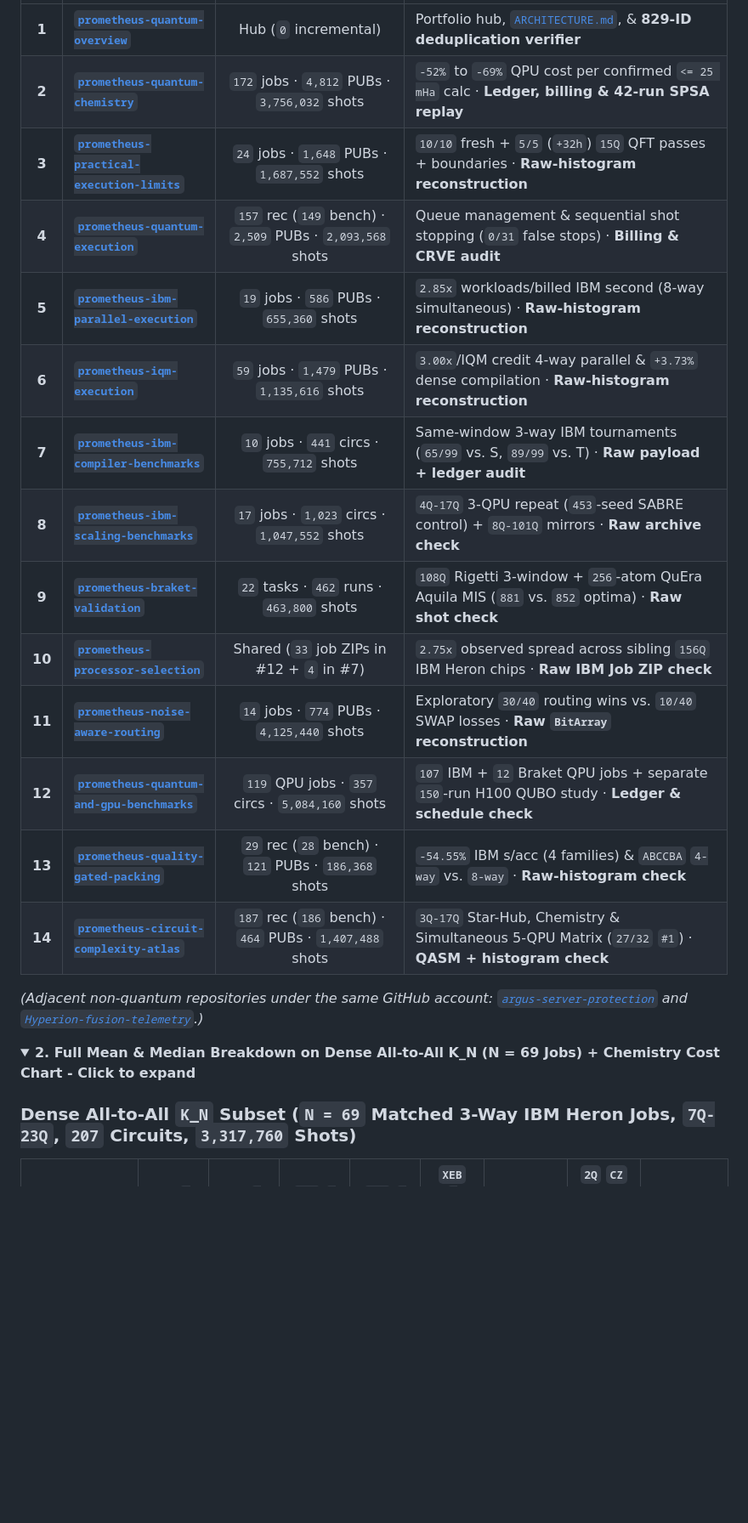
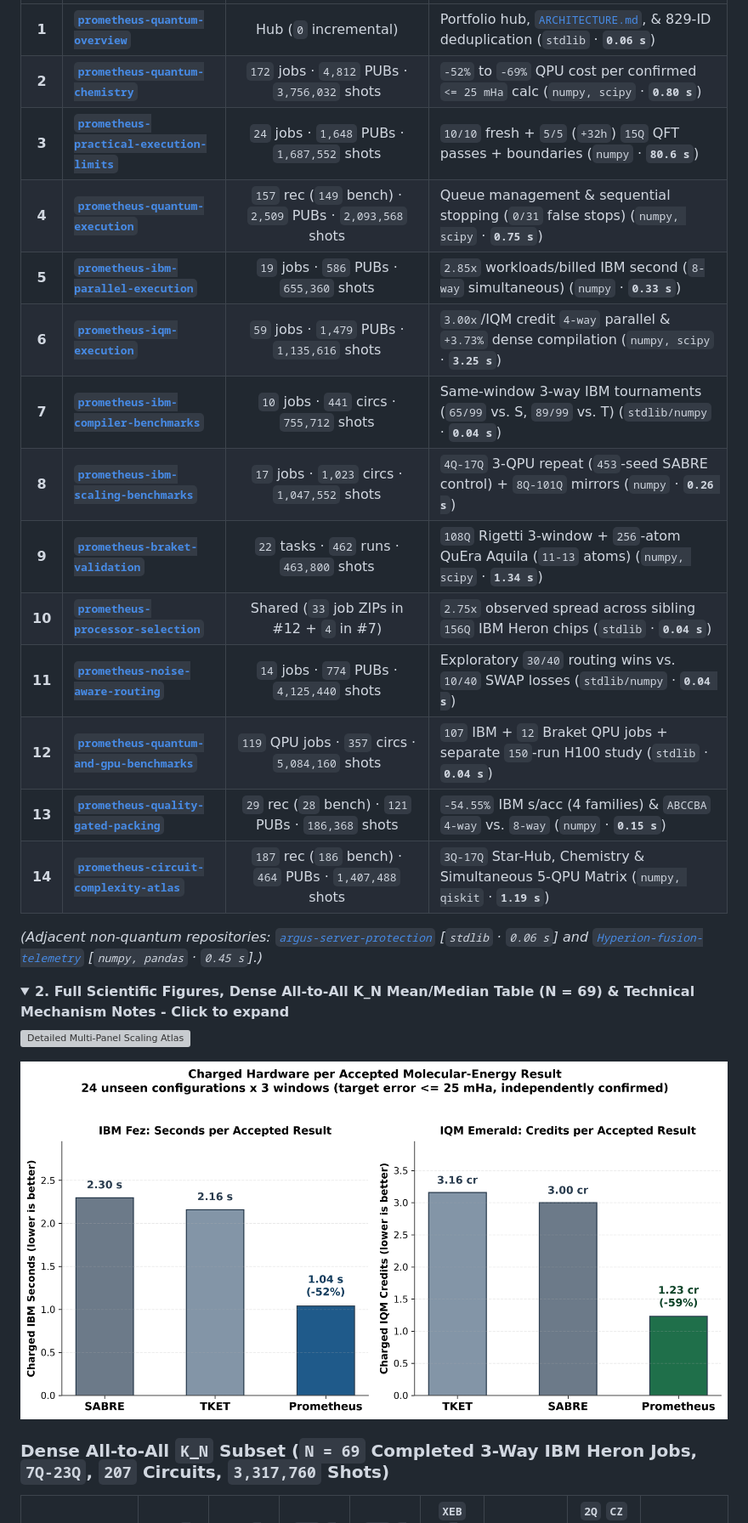
Before and after one commit to PrometheusDynamicsCanada/prometheus-quantum-overview, a Markdown page: README.md, the part around one of its changes. Shown at 85% size. Drawn GitHub-style; folded sections open; blank space fills up the shorter version; grey boxes are pictures that could not be loaded.

```diff
--- a/README.md
+++ b/README.md
@@ -59,27 +65,31 @@ Global portfolio totals are maintained in [`PORTFOLIO_ACCOUNTING_LEDGER.json`](P
 | :---: | :--- | :---: | :--- |
-| **1** | **[`prometheus-quantum-overview`](https://github.com/PrometheusDynamicsCanada/prometheus-quantum-overview)** | Hub (`0` incremental) | Portfolio hub, [`ARCHITECTURE.md`](ARCHITECTURE.md), & **829-ID deduplication verifier** |
-| **2** | **[`prometheus-quantum-chemistry`](https://github.com/PrometheusDynamicsCanada/prometheus-quantum-chemistry)** | `172` jobs · `4,812` PUBs · `3,756,032` shots | `-52%` to `-69%` QPU cost per confirmed `<= 25 mHa` calc · **Ledger, billing & 42-run SPSA replay** |
-| **3** | **[`prometheus-practical-execution-limits`](https://github.com/PrometheusDynamicsCanada/prometheus-practical-execution-limits)** | `24` jobs · `1,648` PUBs · `1,687,552` shots | `10/10` fresh + `5/5` (`+32h`) `15Q` QFT passes + boundaries · **Raw-histogram reconstruction** |
-| **4** | **[`prometheus-quantum-execution`](https://github.com/PrometheusDynamicsCanada/prometheus-quantum-execution)** | `157` rec (`149` bench) · `2,509` PUBs · `2,093,568` shots | Queue management & sequential shot stopping (`0/31` false stops) · **Billing & CRVE audit** |
-| **5** | **[`prometheus-ibm-parallel-execution`](https://github.com/PrometheusDynamicsCanada/prometheus-ibm-parallel-execution)** | `19` jobs · `586` PUBs · `655,360` shots | `2.85x` workloads/billed IBM second (8-way simultaneous) · **Raw-histogram reconstruction** |
-| **6** | **[`prometheus-iqm-execution`](https://github.com/PrometheusDynamicsCanada/prometheus-iqm-execution)** | `59` jobs · `1,479` PUBs · `1,135,616` shots | `3.00x`/IQM credit 4-way parallel & `+3.73%` dense compilation · **Raw-histogram reconstruction** |
-| **7** | **[`prometheus-ibm-compiler-benchmarks`](https://github.com/PrometheusDynamicsCanada/prometheus-ibm-compiler-benchmarks)** | `10` jobs · `441` circs · `755,712` shots | Same-window 3-way IBM tournaments (`65/99` vs. S, `89/99` vs. T) · **Raw payload + ledger audit** |
-| **8** | **[`prometheus-ibm-scaling-benchmarks`](https://github.com/PrometheusDynamicsCanada/prometheus-ibm-scaling-benchmarks)** | `17` jobs · `1,023` circs · `1,047,552` shots | `4Q-17Q` 3-QPU repeat (`453`-seed SABRE control) + `8Q-101Q` mirrors · **Raw archive check** |
-| **9** | **[`prometheus-braket-validation`](https://github.com/PrometheusDynamicsCanada/prometheus-braket-validation)** | `22` tasks · `462` runs · `463,800` shots | `108Q` Rigetti 3-window + `256`-atom QuEra Aquila MIS (`881` vs. `852` optima) · **Raw shot check** |
-| **10** | **[`prometheus-processor-selection`](https://github.com/PrometheusDynamicsCanada/prometheus-processor-selection)** | Shared (`33` job ZIPs in #12 + `4` in #7) | `2.75x` observed spread across sibling `156Q` IBM Heron chips · **Raw IBM Job ZIP check** |
-| **11** | **[`prometheus-noise-aware-routing`](https://github.com/PrometheusDynamicsCanada/prometheus-noise-aware-routing)** | `14` jobs · `774` PUBs · `4,125,440` shots | Exploratory `30/40` routing wins vs. `10/40` SWAP losses · **Raw `BitArray` reconstruction** |
-| **12** | **[`prometheus-quantum-and-gpu-benchmarks`](https://github.com/PrometheusDynamicsCanada/prometheus-quantum-and-gpu-benchmarks)** | `119` QPU jobs · `357` circs · `5,084,160` shots | `107` IBM + `12` Braket QPU jobs + separate `150`-run H100 QUBO study · **Ledger & schedule check** |
-| **13** | **[`prometheus-quality-gated-packing`](https://github.com/PrometheusDynamicsCanada/prometheus-quality-gated-packing)** | `29` rec (`28` bench) · `121` PUBs · `186,368` shots | `-54.55%` IBM s/acc (4 families) & `ABCCBA` `4-way` vs. `8-way` · **Raw-histogram check** |
-| **14** | **[`prometheus-circuit-complexity-atlas`](https://github.com/PrometheusDynamicsCanada/prometheus-circuit-complexity-atlas)** | `187` rec (`186` bench) · `464` PUBs · `1,407,488` shots | `3Q-17Q` Star-Hub, Chemistry & Simultaneous 5-QPU Matrix (`27/32` `#1`) · **QASM + histogram check** |
+| **1** | **[`prometheus-quantum-overview`](https://github.com/PrometheusDynamicsCanada/prometheus-quantum-overview)** | Hub (`0` incremental) | Portfolio hub, [`ARCHITECTURE.md`](ARCHITECTURE.md), & 829-ID deduplication (`stdlib` · **`0.06 s`**) |
+| **2** | **[`prometheus-quantum-chemistry`](https://github.com/PrometheusDynamicsCanada/prometheus-quantum-chemistry)** | `172` jobs · `4,812` PUBs · `3,756,032` shots | `-52%` to `-69%` QPU cost per confirmed `<= 25 mHa` calc (`numpy, scipy` · **`0.80 s`**) |
+| **3** | **[`prometheus-practical-execution-limits`](https://github.com/PrometheusDynamicsCanada/prometheus-practical-execution-limits)** | `24` jobs · `1,648` PUBs · `1,687,552` shots | `10/10` fresh + `5/5` (`+32h`) `15Q` QFT passes + boundaries (`numpy` · **`80.6 s`**) |
+| **4** | **[`prometheus-quantum-execution`](https://github.com/PrometheusDynamicsCanada/prometheus-quantum-execution)** | `157` rec (`149` bench) · `2,509` PUBs · `2,093,568` shots | Queue management & sequential stopping (`0/31` false stops) (`numpy, scipy` · **`0.75 s`**) |
+| **5** | **[`prometheus-ibm-parallel-execution`](https://github.com/PrometheusDynamicsCanada/prometheus-ibm-parallel-execution)** | `19` jobs · `586` PUBs · `655,360` shots | `2.85x` workloads/billed IBM second (`8-way` simultaneous) (`numpy` · **`0.33 s`**) |
+| **6** | **[`prometheus-iqm-execution`](https://github.com/PrometheusDynamicsCanada/prometheus-iqm-execution)** | `59` jobs · `1,479` PUBs · `1,135,616` shots | `3.00x`/IQM credit `4-way` parallel & `+3.73%` dense compilation (`numpy, scipy` · **`3.25 s`**) |
+| **7** | **[`prometheus-ibm-compiler-benchmarks`](https://github.com/PrometheusDynamicsCanada/prometheus-ibm-compiler-benchmarks)** | `10` jobs · `441` circs · `755,712` shots | Same-window 3-way IBM tournaments (`65/99` vs. S, `89/99` vs. T) (`stdlib/numpy` · **`0.04 s`**) |
+| **8** | **[`prometheus-ibm-scaling-benchmarks`](https://github.com/PrometheusDynamicsCanada/prometheus-ibm-scaling-benchmarks)** | `17` jobs · `1,023` circs · `1,047,552` shots | `4Q-17Q` 3-QPU repeat (`453`-seed SABRE control) + `8Q-101Q` mirrors (`numpy` · **`0.26 s`**) |
+| **9** | **[`prometheus-braket-validation`](https://github.com/PrometheusDynamicsCanada/prometheus-braket-validation)** | `22` tasks · `462` runs · `463,800` shots | `108Q` Rigetti 3-window + `256`-atom QuEra Aquila (`11-13` atoms) (`numpy, scipy` · **`1.34 s`**) |
+| **10** | **[`prometheus-processor-selection`](https://github.com/PrometheusDynamicsCanada/prometheus-processor-selection)** | Shared (`33` job ZIPs in #12 + `4` in #7) | `2.75x` observed spread across sibling `156Q` IBM Heron chips (`stdlib` · **`0.04 s`**) |
+| **11** | **[`prometheus-noise-aware-routing`](https://github.com/PrometheusDynamicsCanada/prometheus-noise-aware-routing)** | `14` jobs · `774` PUBs · `4,125,440` shots | Exploratory `30/40` routing wins vs. `10/40` SWAP losses (`stdlib/numpy` · **`0.04 s`**) |
+| **12** | **[`prometheus-quantum-and-gpu-benchmarks`](https://github.com/PrometheusDynamicsCanada/prometheus-quantum-and-gpu-benchmarks)** | `119` QPU jobs · `357` circs · `5,084,160` shots | `107` IBM + `12` Braket QPU jobs + separate `150`-run H100 study (`stdlib` · **`0.04 s`**) |
+| **13** | **[`prometheus-quality-gated-packing`](https://github.com/PrometheusDynamicsCanada/prometheus-quality-gated-packing)** | `29` rec (`28` bench) · `121` PUBs · `186,368` shots | `-54.55%` IBM s/acc (4 families) & `ABCCBA` `4-way` vs. `8-way` (`numpy` · **`0.15 s`**) |
+| **14** | **[`prometheus-circuit-complexity-atlas`](https://github.com/PrometheusDynamicsCanada/prometheus-circuit-complexity-atlas)** | `187` rec (`186` bench) · `464` PUBs · `1,407,488` shots | `3Q-17Q` Star-Hub, Chemistry & Simultaneous 5-QPU Matrix (`numpy, qiskit` · **`1.19 s`**) |
 
-*(Adjacent non-quantum repositories under the same GitHub account: [`argus-server-protection`](https://github.com/PrometheusDynamicsCanada/argus-server-protection) and [`Hyperion-fusion-telemetry`](https://github.com/PrometheusDynamicsCanada/Hyperion-fusion-telemetry).)*
+*(Adjacent non-quantum repositories: [`argus-server-protection`](https://github.com/PrometheusDynamicsCanada/argus-server-protection) [`stdlib` · `0.06 s`] and [`Hyperion-fusion-telemetry`](https://github.com/PrometheusDynamicsCanada/Hyperion-fusion-telemetry) [`numpy, pandas` · `0.45 s`].)*
 
 </details>
 
 <details>
-<summary><strong>2. Full Mean & Median Breakdown on Dense All-to-All K_N (N = 69 Jobs) + Chemistry Cost Chart - Click to expand</strong></summary>
+<summary><strong>2. Full Scientific Figures, Dense All-to-All K_N Mean/Median Table (N = 69) & Technical Mechanism Notes - Click to expand</strong></summary>
 
-### Dense All-to-All `K_N` Subset (`N = 69` Matched 3-Way IBM Heron Jobs, `7Q-23Q`, `207` Circuits, `3,317,760` Shots)
+![Detailed Multi-Panel Scaling Atlas](assets/fig1_nonlocal_scaling_star_and_dense_kn.png)
+
+![Charged Hardware Resources per Accepted Molecular-Energy Result](assets/fig0_opening_chemistry_charged_cost.png)
+
+### Dense All-to-All `K_N` Subset (`N = 69` Completed 3-Way IBM Heron Jobs, `7Q-23Q`, `207` Circuits, `3,317,760` Shots)
 
 | Compiler (`N = 69` `K_N` Jobs) | $F_B$ `*(mean / med)*` `(↑)` | $F_H$ `*(mean / med)*` `(↑)` | `HOP` `*(mean / med)*` `(↑)` | `TVD` `*(mean / med)*` `(↓)` | `XEB` `*(mean / med)*` `(↑)` | Entropy `*(mean / med)*` `(↓)` | `2Q` `CZ` / Depth `*(mean)*` `(↓)` | Pairwise Wins |
 | :--- | :---: | :---: | :---: | :---: | :---: | :---: | :---: | :---: |
```
Also changed, not shown: other parts of README.md (+34 -37 lines), assets/fig0_simple_scaling_absolute_and_gain.png (added), 2 other files.
